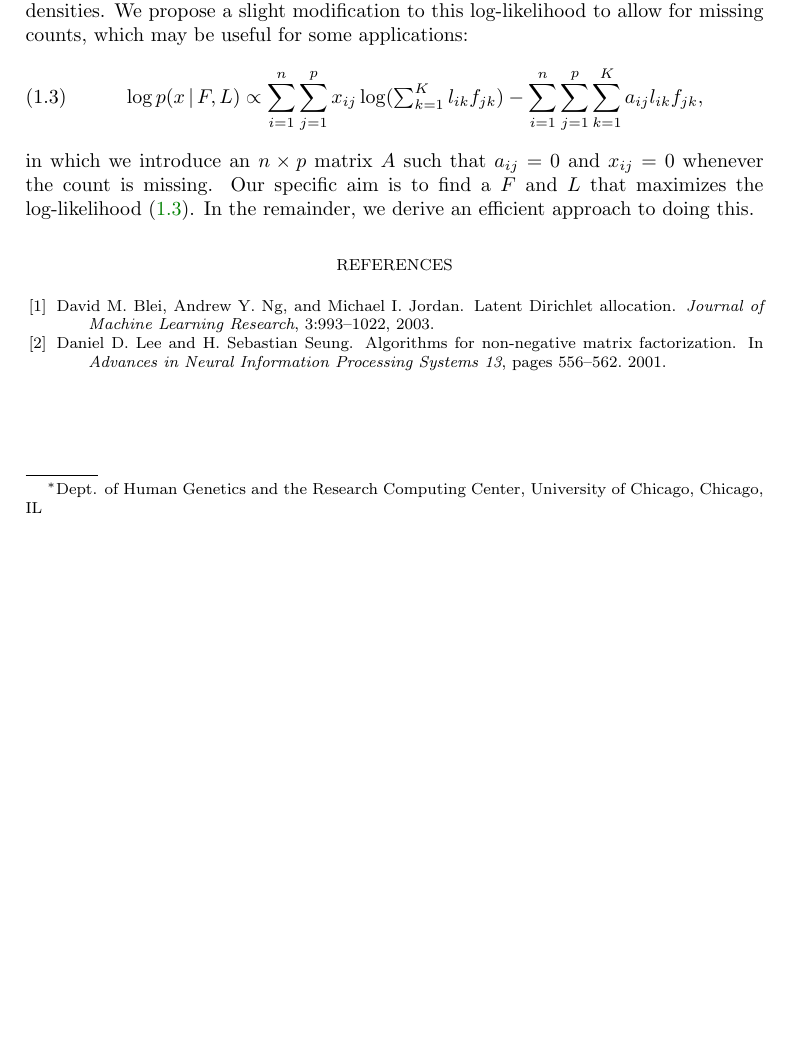
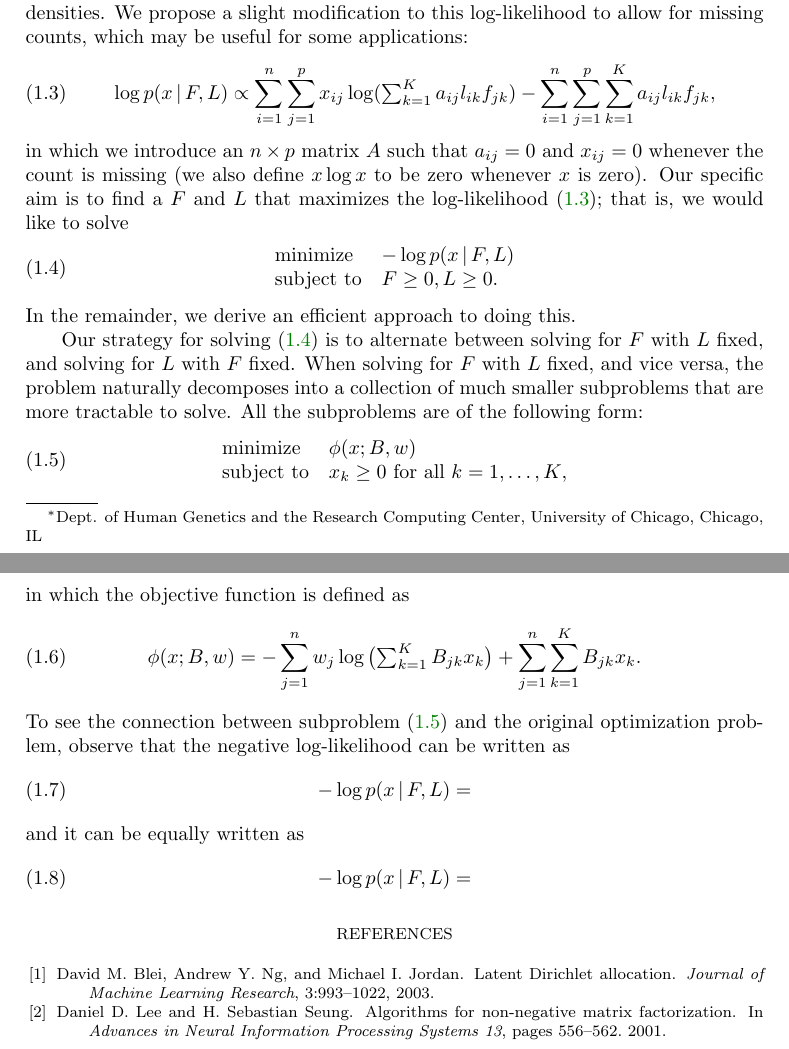
Before and after one commit to stephenslab/fastTopics, a LaTeX paper (misc/sketch/fast-topics.tex): part of the page before the commit and two parts of pages 1 and 2 of 2 after it, the two joined at a grey line, cut so that both start at the same text, the shorter picture padded with empty space. Compiled offline with pdfLaTeX; a missing bibliography style is replaced by a similar one.

Commit message:
Defined initial subproblem.

```diff
--- a/misc/sketch/fast-topics.tex
+++ b/misc/sketch/fast-topics.tex
@@ -50,15 +50,56 @@ some applications:
 \begin{equation}
 \log p(x \,|\, F, L) \propto
   \sum_{i=1}^n \sum_{j=1}^p x_{ij} \log
-  ({\textstyle \sum_{k=1}^K l_{ik} f_{jk}})
+  ({\textstyle \sum_{k=1}^K a_{ij} l_{ik} f_{jk}})
     - \sum_{i=1}^n \sum_{j=1}^p \sum_{k=1}^K a_{ij} l_{ik} f_{jk},
 \label{eq:poisson-log-likelihood-with-missing-data}
 \end{equation}
 in which we introduce an $n \times p$ matrix $A$ such that $a_{ij} =
-0$ and $x_{ij} = 0$ whenever the count is missing. Our specific aim is
-to find a $F$ and $L$ that maximizes the log-likelihood
-\eqref{eq:poisson-log-likelihood-with-missing-data}. In the remainder,
-we derive an efficient approach to doing this.
+0$ and $x_{ij} = 0$ whenever the count is missing (we also define $x
+\log x$ to be zero whenever $x$ is zero). Our specific aim is to find
+a $F$ and $L$ that maximizes the log-likelihood
+\eqref{eq:poisson-log-likelihood-with-missing-data}; that is, we would
+like to solve
+\begin{equation}
+\begin{array}{ll}
+\mbox{minimize} & -\log p(x \,|\, F, L) \\
+\mbox{subject to} & F \geq 0, L \geq 0.
+\end{array}
+\label{eq:problem}
+\end{equation}
+In the remainder, we derive an efficient approach to
+doing this.
+
+Our strategy for solving \eqref{eq:problem} is to alternate between
+solving for $F$ with $L$ fixed, and solving for $L$ with $F$
+fixed. When solving for $F$ with $L$ fixed, and vice versa, the
+problem naturally decomposes into a collection of much smaller
+subproblems that are more tractable to solve. All the subproblems are
+of the following form:
+\begin{equation}
+\begin{array}{ll}
+\mbox{minimize} & \phi(x; B, w) \\
+\mbox{subject to} & \mbox{$x_k \geq 0$ for all $k = 1, \ldots, K$},
+\end{array}
+\label{eq:subproblem}
+\end{equation}
+in which the objective function is defined as
+\begin{equation}
+\phi(x; B, w) =
+    - \sum_{j=1}^n w_j \log\big({\textstyle \sum_{k=1}^K B_{jk} x_k}\big)
+    + \sum_{j=1}^n \sum_{k=1}^K B_{jk} x_k.
+\label{eq:subproblem-objective}
+\end{equation}
+To see the connection between subproblem \eqref{eq:subproblem} and the
+original optimization problem, observe that the negative
+log-likelihood can be written as
+\begin{equation}
+-\log p(x \,|\, F, L) =
+\end{equation}
+and it can be equally written as
+\begin{equation}
+-\log p(x \,|\, F, L) =
+\end{equation}
 
 \bibliographystyle{siamplain}
 \bibliography{fast-topics}
```
Also changed, not shown: misc/sketch/fast-topics.pdf.
